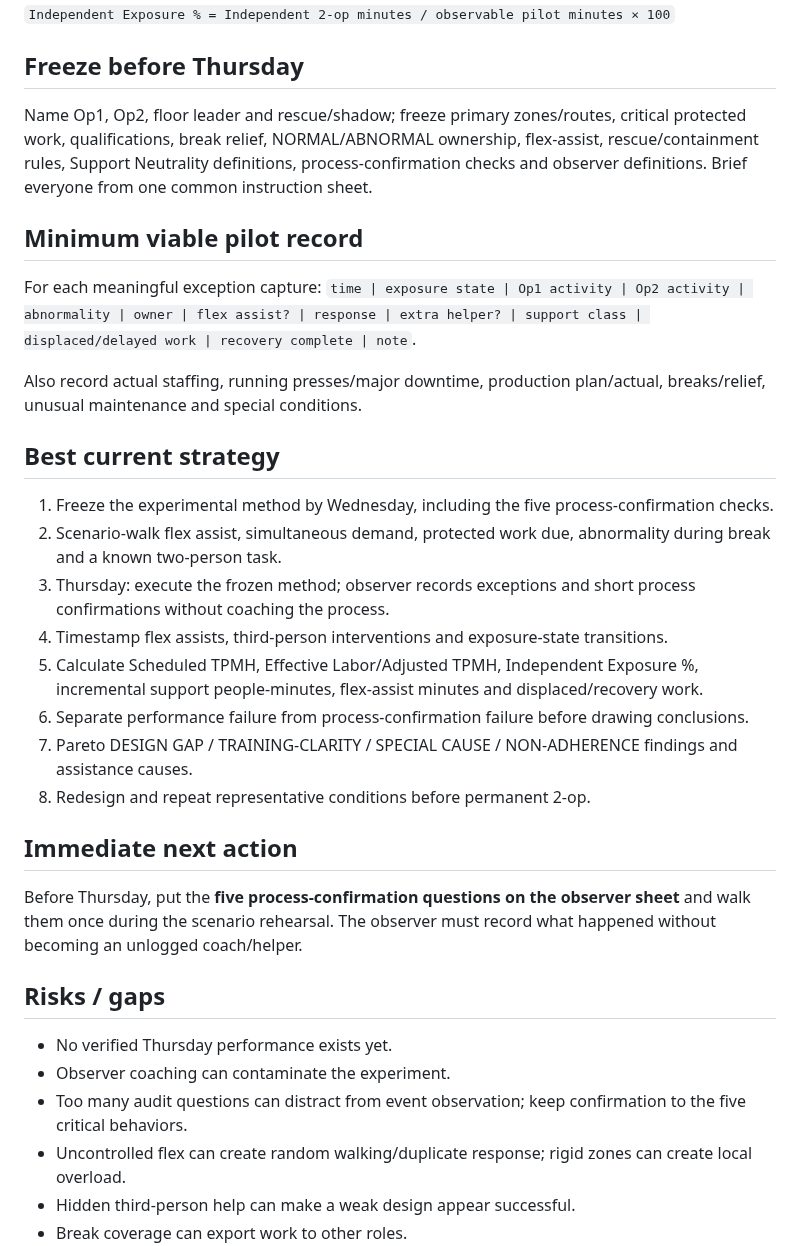
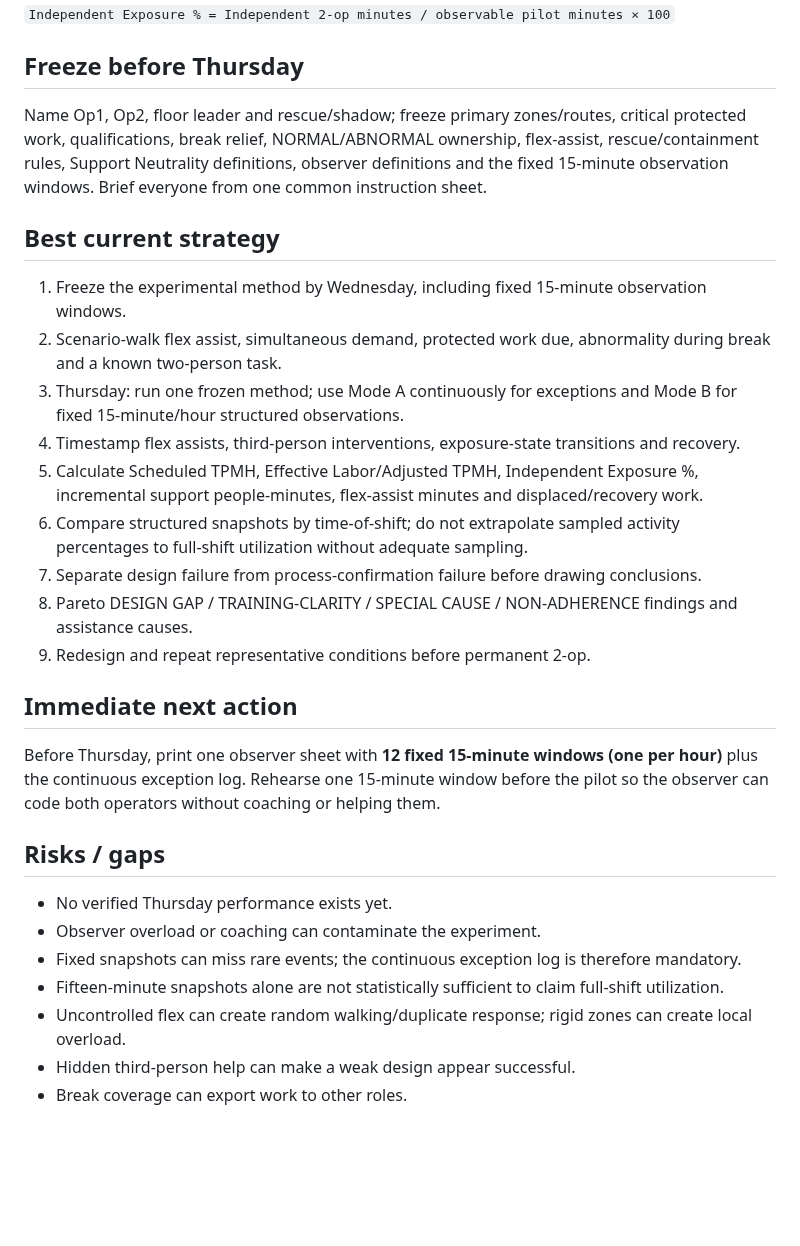
Before and after one commit to nithin1999/Playground, a Markdown page: curing-tpmh-dashboard/README.md, the part around one of its changes. Drawn GitHub-style; blank space fills up the shorter version.

```diff
--- a/curing-tpmh-dashboard/README.md
+++ b/curing-tpmh-dashboard/README.md
@@ -41,30 +47,27 @@ For every non-Op1/Op2 intervention classify support as **BASELINE-NORMAL**, **IN
 `Independent Exposure % = Independent 2-op minutes / observable pilot minutes × 100`
 
 ## Freeze before Thursday
-Name Op1, Op2, floor leader and rescue/shadow; freeze primary zones/routes, critical protected work, qualifications, break relief, NORMAL/ABNORMAL ownership, flex-assist, rescue/containment rules, Support Neutrality definitions, process-confirmation checks and observer definitions. Brief everyone from one common instruction sheet.
-
-## Minimum viable pilot record
-For each meaningful exception capture: `time | exposure state | Op1 activity | Op2 activity | abnormality | owner | flex assist? | response | extra helper? | support class | displaced/delayed work | recovery complete | note`.
-
-Also record actual staffing, running presses/major downtime, production plan/actual, breaks/relief, unusual maintenance and special conditions.
+Name Op1, Op2, floor leader and rescue/shadow; freeze primary zones/routes, critical protected work, qualifications, break relief, NORMAL/ABNORMAL ownership, flex-assist, rescue/containment rules, Support Neutrality definitions, observer definitions and the fixed 15-minute observation windows. Brief everyone from one common instruction sheet.
 
 ## Best current strategy
-1. Freeze the experimental method by Wednesday, including the five process-confirmation checks.
+1. Freeze the experimental method by Wednesday, including fixed 15-minute observation windows.
 2. Scenario-walk flex assist, simultaneous demand, protected work due, abnormality during break and a known two-person task.
-3. Thursday: execute the frozen method; observer records exceptions and short process confirmations without coaching the process.
-4. Timestamp flex assists, third-person interventions and exposure-state transitions.
+3. Thursday: run one frozen method; use Mode A continuously for exceptions and Mode B for fixed 15-minute/hour structured observations.
+4. Timestamp flex assists, third-person interventions, exposure-state transitions and recovery.
 5. Calculate Scheduled TPMH, Effective Labor/Adjusted TPMH, Independent Exposure %, incremental support people-minutes, flex-assist minutes and displaced/recovery work.
-6. Separate performance failure from process-confirmation failure before drawing conclusions.
-7. Pareto DESIGN GAP / TRAINING-CLARITY / SPECIAL CAUSE / NON-ADHERENCE findings and assistance causes.
-8. Redesign and repeat representative conditions before permanent 2-op.
+6. Compare structured snapshots by time-of-shift; do not extrapolate sampled activity percentages to full-shift utilization without adequate sampling.
+7. Separate design failure from process-confirmation failure before drawing conclusions.
+8. Pareto DESIGN GAP / TRAINING-CLARITY / SPECIAL CAUSE / NON-ADHERENCE findings and assistance causes.
+9. Redesign and repeat representative conditions before permanent 2-op.
 
 ## Immediate next action
-Before Thursday, put the **five process-confirmation questions on the observer sheet** and walk them once during the scenario rehearsal. The observer must record what happened without becoming an unlogged coach/helper.
+Before Thursday, print one observer sheet with **12 fixed 15-minute windows (one per hour)** plus the continuous exception log. Rehearse one 15-minute window before the pilot so the observer can code both operators without coaching or helping them.
 
 ## Risks / gaps
 - No verified Thursday performance exists yet.
-- Observer coaching can contaminate the experiment.
-- Too many audit questions can distract from event observation; keep confirmation to the five critical behaviors.
+- Observer overload or coaching can contaminate the experiment.
+- Fixed snapshots can miss rare events; the continuous exception log is therefore mandatory.
+- Fifteen-minute snapshots alone are not statistically sufficient to claim full-shift utilization.
 - Uncontrolled flex can create random walking/duplicate response; rigid zones can create local overload.
 - Hidden third-person help can make a weak design appear successful.
 - Break coverage can export work to other roles.
```
Also changed, not shown: other parts of curing-tpmh-dashboard/README.md (+23 -17 lines).
